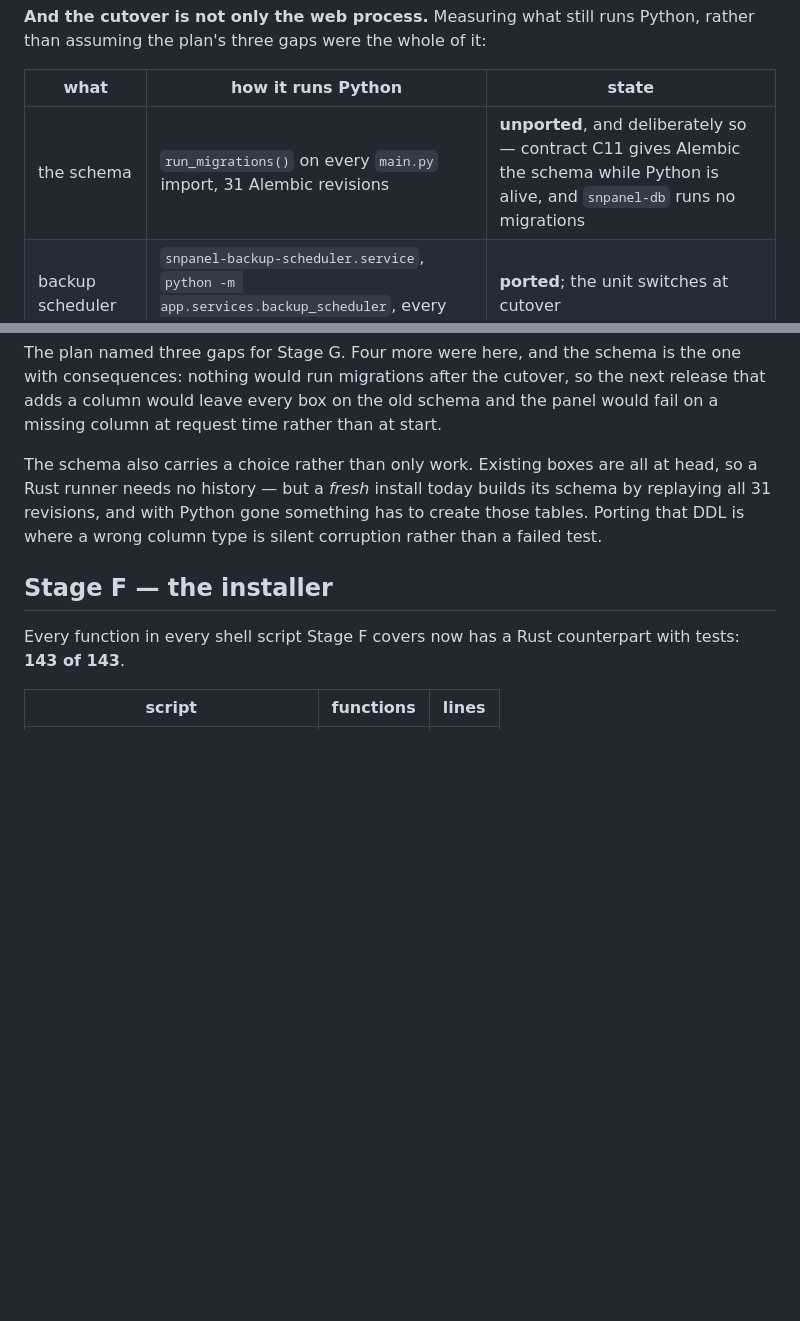
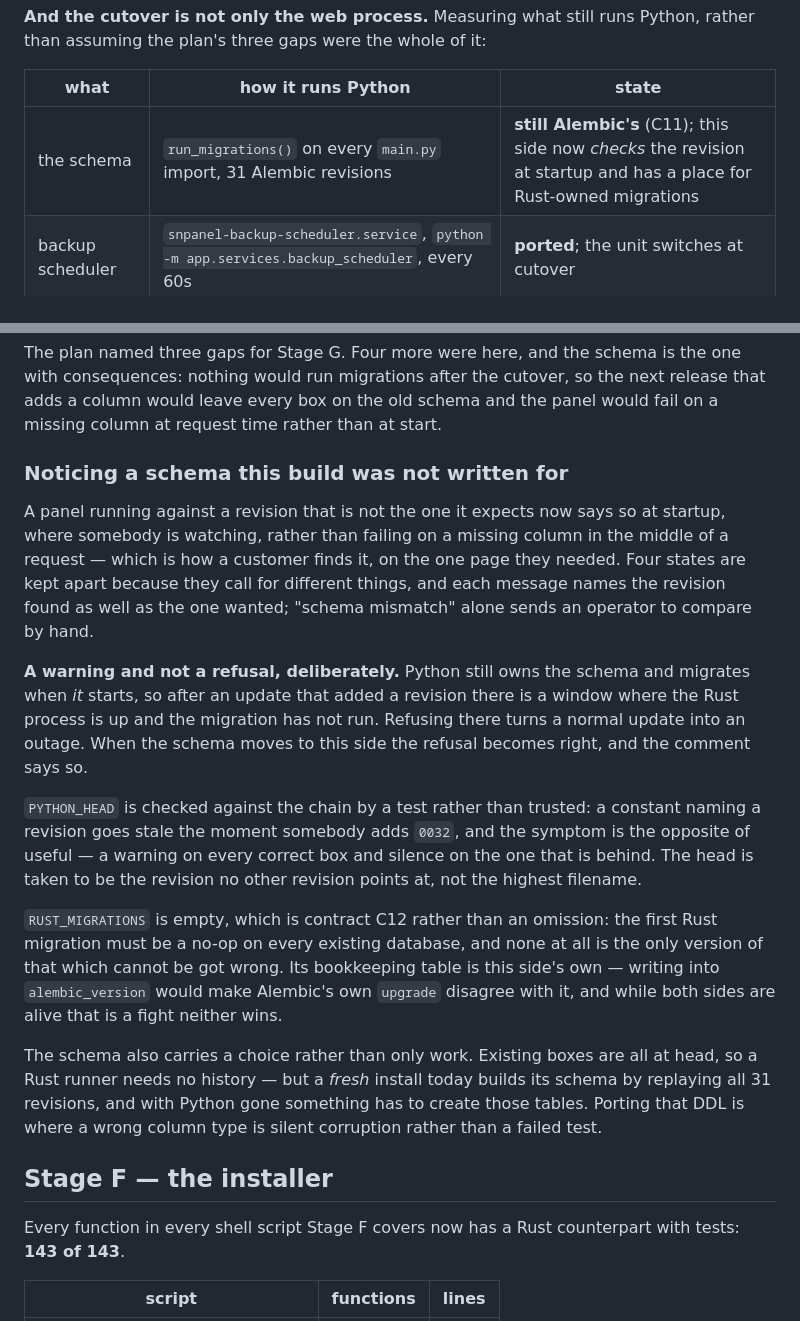
Before and after one commit to vnscorpion/snpanel, a Markdown page: RUST_MIGRATION_STATUS.md, 2 parts joined by grey strips. Rendered like a GitHub page; blank space fills up the shorter version.

Commit message:
Status: the schema is still Alembic's, and this side now notices
The table entry changes from "unported" to "still Alembic's (C11); this side
now checks the revision at startup and has a place for Rust-owned
migrations", because those are different claims and the first one on its own
read as though nothing had been done about it.

Three things the page now explains rather than leaves to the code:

**Why it warns instead of refusing.** Python owns the schema and migrates
when *it* starts, so after an update that adds a revision there is a window
where the Rust process is up and the migration has not run. Refusing there
turns a normal update into an outage. The leniency is principled and
temporary, and saying so is what stops the next person tightening it at the
wrong moment.

**Why `PYTHON_HEAD` is checked rather than trusted.** A constant naming a
revision goes stale the moment somebody adds `0032`, and the symptom is the
opposite of useful — a warning on every correctly-migrated box and silence
on the one that is actually behind.

**Why `RUST_MIGRATIONS` is empty.** That is C12 rather than an omission, and
the bookkeeping table is this side's own: writing into `alembic_version`
would make Alembic's `upgrade` disagree with us, and while both sides are
alive that is a fight neither wins.

What is still open is unchanged and still stated: a fresh install builds its
schema by replaying 31 revisions in Python, and porting that DDL is where a
wrong column type is silent corruption rather than a failed test.

Co-Authored-By: Claude Opus 5 (1M context) <noreply@anthropic.com>
Claude-Session: https://claude.ai/code/session_01VqdxoGQowCG5qAmcKL6CW5

```diff
--- a/RUST_MIGRATION_STATUS.md
+++ b/RUST_MIGRATION_STATUS.md
@@ -1673,7 +1673,7 @@ Python, rather than assuming the plan's three gaps were the whole of it:
 
 | what | how it runs Python | state |
 | --- | --- | --- |
-| the schema | `run_migrations()` on every `main.py` import, 31 Alembic revisions | **unported**, and deliberately so — contract C11 gives Alembic the schema while Python is alive, and `snpanel-db` runs no migrations |
+| the schema | `run_migrations()` on every `main.py` import, 31 Alembic revisions | **still Alembic's** (C11); this side now *checks* the revision at startup and has a place for Rust-owned migrations |
 | backup scheduler | `snpanel-backup-scheduler.service`, `python -m app.services.backup_scheduler`, every 60s | **ported**; the unit switches at cutover |
 | malware scheduler | `snpanel-malware-scheduler.service`, `python -m app.services.malware_schedule` | **ported**; the unit switches at cutover |
 | fresh-install bootstrap | `python -m app.seed` | **unported** |
@@ -1742,6 +1742,34 @@ is the one with consequences: nothing would run migrations after the
 cutover, so the next release that adds a column would leave every box on the
 old schema and the panel would fail on a missing column at request time
 rather than at start.
+
+### Noticing a schema this build was not written for
+
+A panel running against a revision that is not the one it expects now says
+so at startup, where somebody is watching, rather than failing on a missing
+column in the middle of a request — which is how a customer finds it, on the
+one page they needed. Four states are kept apart because they call for
+different things, and each message names the revision found as well as the
+one wanted; "schema mismatch" alone sends an operator to compare by hand.
+
+**A warning and not a refusal, deliberately.** Python still owns the schema
+and migrates when *it* starts, so after an update that added a revision
+there is a window where the Rust process is up and the migration has not
+run. Refusing there turns a normal update into an outage. When the schema
+moves to this side the refusal becomes right, and the comment says so.
+
+`PYTHON_HEAD` is checked against the chain by a test rather than trusted: a
+constant naming a revision goes stale the moment somebody adds `0032`, and
+the symptom is the opposite of useful — a warning on every correct box and
+silence on the one that is behind. The head is taken to be the revision no
+other revision points at, not the highest filename.
+
+`RUST_MIGRATIONS` is empty, which is contract C12 rather than an omission:
+the first Rust migration must be a no-op on every existing database, and
+none at all is the only version of that which cannot be got wrong. Its
+bookkeeping table is this side's own — writing into `alembic_version` would
+make Alembic's own `upgrade` disagree with it, and while both sides are
+alive that is a fight neither wins.
 
 The schema also carries a choice rather than only work. Existing boxes are
 all at head, so a Rust runner needs no history — but a *fresh* install today
```
